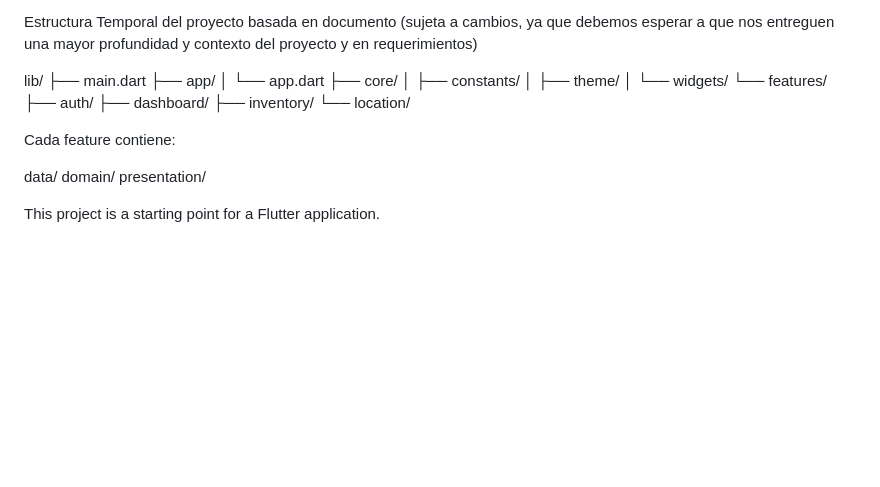
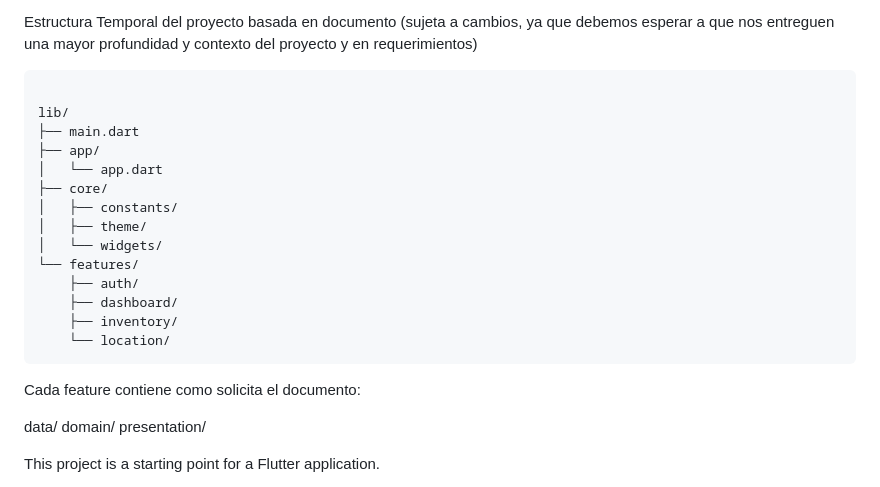
Before and after one commit to DanyaDuran/ztech_proyect, a Markdown page: README.md, the part around one of its changes. Rendered like a GitHub page; blank space fills up the shorter version.

Commit message:
docs: correción de estructura

````diff
--- a/README.md
+++ b/README.md
@@ -105,6 +104,8 @@ REGLAS A SEGUIUR:
 Estructura Temporal del proyecto basada en documento (sujeta  a cambios,  ya  que debemos esperar a que nos
 entreguen una mayor profundidad y contexto del proyecto y en requerimientos)
 
+```txt
+
 lib/
 ├── main.dart
 ├── app/
@@ -118,8 +119,8 @@ lib/
     ├── dashboard/
     ├── inventory/
     └── location/
-
-Cada feature contiene:
+```
+Cada feature contiene como solicita el documento:
 
 data/
 domain/
````
Also changed, not shown: other parts of README.md (+0 -1 lines).
